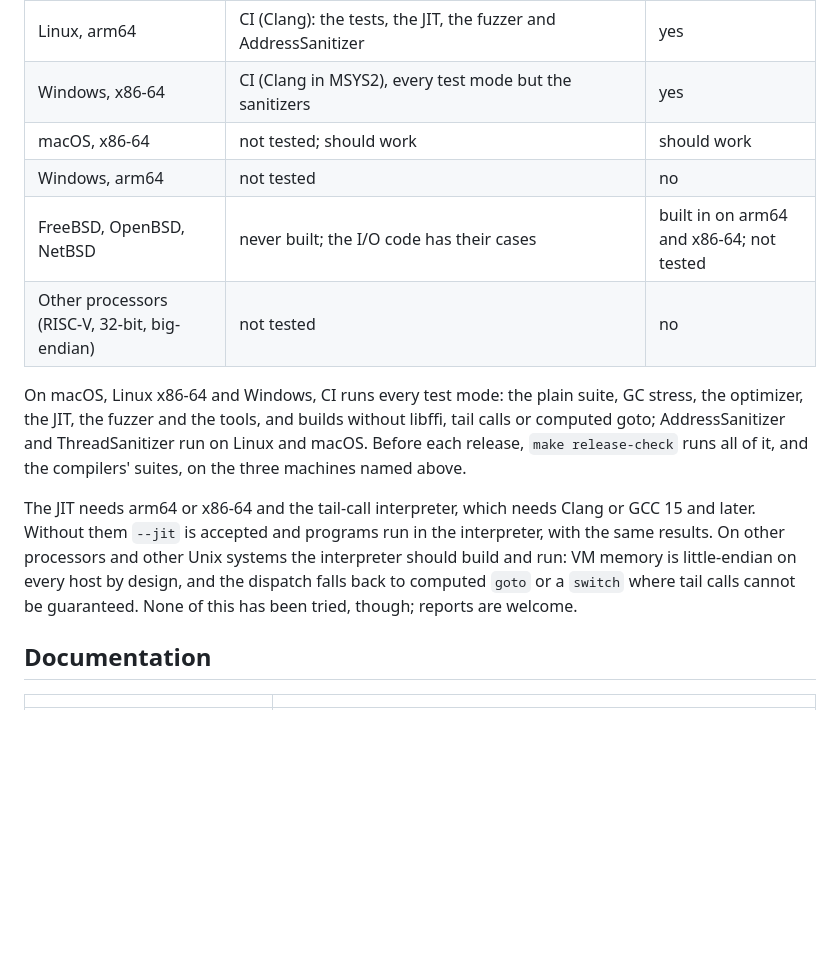
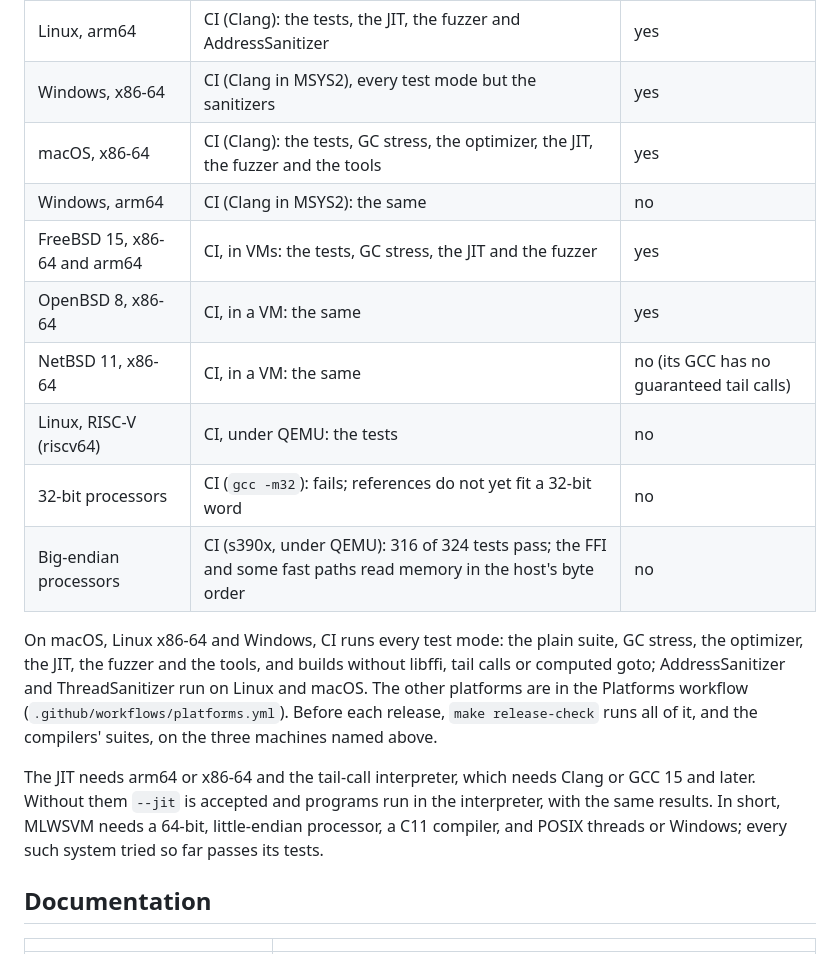
Before and after one commit to msharpe248/mlws-vm, a Markdown page: README.md, the part around the change. GitHub-like rendering; blank space fills up the shorter version.

Commit message:
README: the Platforms table from the Platforms workflow's results
macOS on x86-64, Windows on arm64, FreeBSD, OpenBSD, NetBSD and riscv64
pass; 32-bit and big-endian builds fail, and say why.

Co-Authored-By: Claude Opus 5.5 <noreply@anthropic.com>

```diff
--- a/README.md
+++ b/README.md
@@ -227,25 +227,28 @@ Where it runs, and how much of that is tested:
 | Linux, x86-64 | CI (GCC and Clang), and two Ubuntu 26.04 desktops: an Intel i7-11700KF (GCC) and an AMD Ryzen 9 5900X (Clang) | yes |
 | Linux, arm64 | CI (Clang): the tests, the JIT, the fuzzer and AddressSanitizer | yes |
 | Windows, x86-64 | CI (Clang in MSYS2), every test mode but the sanitizers | yes |
-| macOS, x86-64 | not tested; should work | should work |
-| Windows, arm64 | not tested | no |
-| FreeBSD, OpenBSD, NetBSD | never built; the I/O code has their cases | built in on arm64 and x86-64; not tested |
-| Other processors (RISC-V, 32-bit, big-endian) | not tested | no |
+| macOS, x86-64 | CI (Clang): the tests, GC stress, the optimizer, the JIT, the fuzzer and the tools | yes |
+| Windows, arm64 | CI (Clang in MSYS2): the same | no |
+| FreeBSD 15, x86-64 and arm64 | CI, in VMs: the tests, GC stress, the JIT and the fuzzer | yes |
+| OpenBSD 8, x86-64 | CI, in a VM: the same | yes |
+| NetBSD 11, x86-64 | CI, in a VM: the same | no (its GCC has no guaranteed tail calls) |
+| Linux, RISC-V (riscv64) | CI, under QEMU: the tests | no |
+| 32-bit processors | CI (`gcc -m32`): fails; references do not yet fit a 32-bit word | no |
+| Big-endian processors | CI (s390x, under QEMU): 316 of 324 tests pass; the FFI and some fast paths read memory in the host's byte order | no |
 
 On macOS, Linux x86-64 and Windows, CI runs every test mode: the plain
 suite, GC stress, the optimizer, the JIT, the fuzzer and the tools, and
 builds without libffi, tail calls or computed goto; AddressSanitizer and
-ThreadSanitizer run on Linux and macOS. Before each release, `make
-release-check` runs all of it, and the compilers' suites, on the three
-machines named above.
+ThreadSanitizer run on Linux and macOS. The other platforms are in the
+Platforms workflow (`.github/workflows/platforms.yml`). Before each release,
+`make release-check` runs all of it, and the compilers' suites, on the
+three machines named above.
 
 The JIT needs arm64 or x86-64 and the tail-call interpreter, which needs
 Clang or GCC 15 and later. Without them `--jit` is accepted and programs
-run in the interpreter, with the same results. On other processors and
-other Unix systems the interpreter should build and run: VM memory is
-little-endian on every host by design, and the dispatch falls back to
-computed `goto` or a `switch` where tail calls cannot be guaranteed. None of
-this has been tried, though; reports are welcome.
+run in the interpreter, with the same results. In short, MLWSVM needs a
+64-bit, little-endian processor, a C11 compiler, and POSIX threads or
+Windows; every such system tried so far passes its tests.
 
 ## Documentation
 
```
